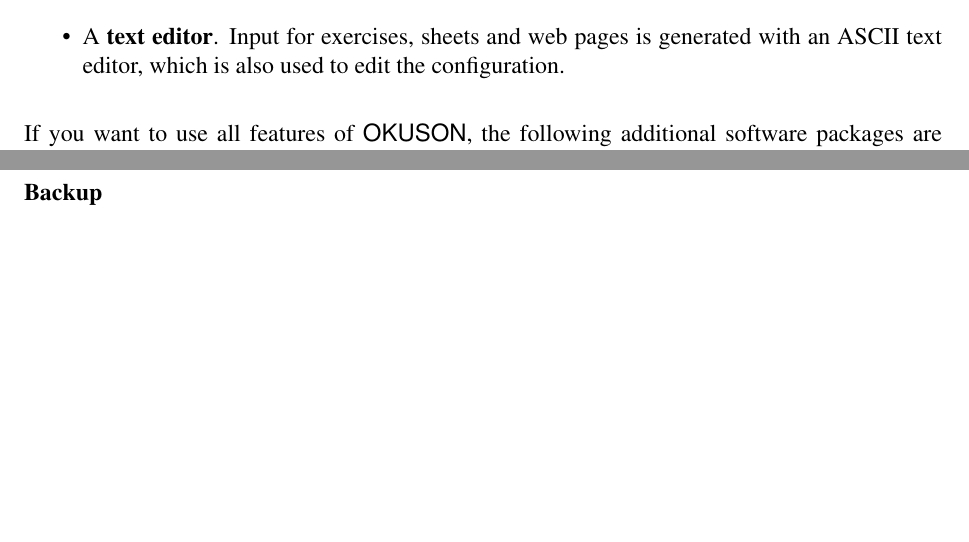
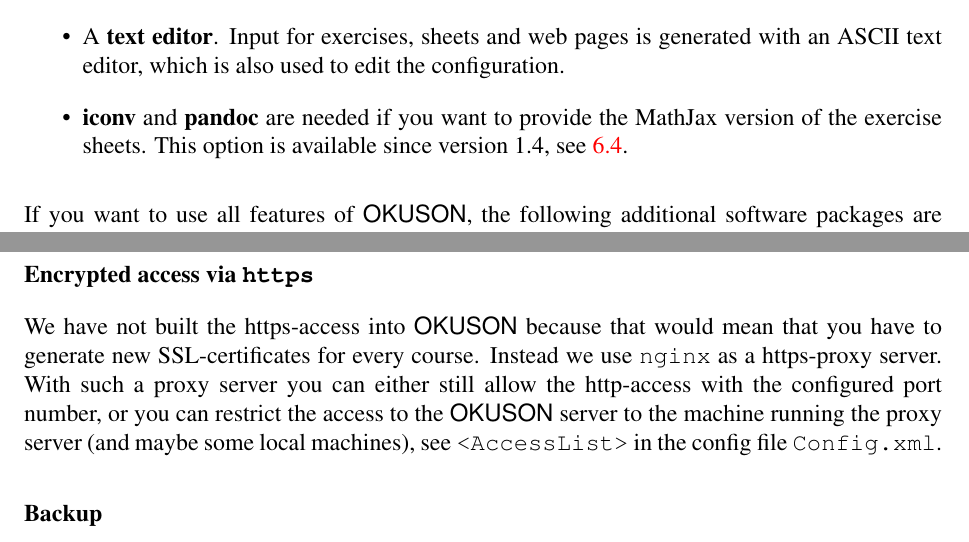
Before and after one commit to frankluebeck/OKUSON, a LaTeX book (doc/manual.tex): two parts of pages 12 and 18 of 81 before the commit and two parts of pages 12 and 18 of 82 after it, joined at a grey line, cut so that both start at the same text, the shorter picture padded with empty space. Compiled offline with pdfLaTeX; the source files are stored in an older character set and shown here as Unicode.

Commit message:
Requirements for MathJax use and https access

```diff
--- a/doc/manual.tex
+++ b/doc/manual.tex
@@ -297,6 +297,9 @@
 \item A \textbf{text editor}. Input for exercises, sheets and web pages
 is generated with an ASCII text editor, which is also used to edit
 the configuration.
+\item \textbf{iconv} and \textbf{pandoc} are needed if you want to provide
+the MathJax version of the exercise sheets. This option is available since
+version~1.4, see~\ref{useMathJax}.
 \end{itemize}
 
 If you want to use all features of {\OKUSON}, the following additional
@@ -605,6 +608,17 @@
 
 We use the network time protocol (NTP) service on our machines, using the
 \texttt{ntpdate} program.
+
+\subsubsection*{Encrypted access via \texttt{https}}
+
+We have not built the https-access into {\OKUSON} because that would mean
+that you have to generate new SSL-certificates for every course. Instead we
+use \texttt{nginx} as a https-proxy server. With such a proxy server
+you can either still allow the http-access with the configured port number,
+or you can restrict the access to the {\OKUSON} server to the machine
+running the proxy server (and maybe some local machines), see
+\texttt{<AccessList>} in the config file \texttt{Config.xml}.
+
 
 \subsubsection*{Backup}
 
```
Also changed, not shown: doc/manual.tex (2 more changed lines).
